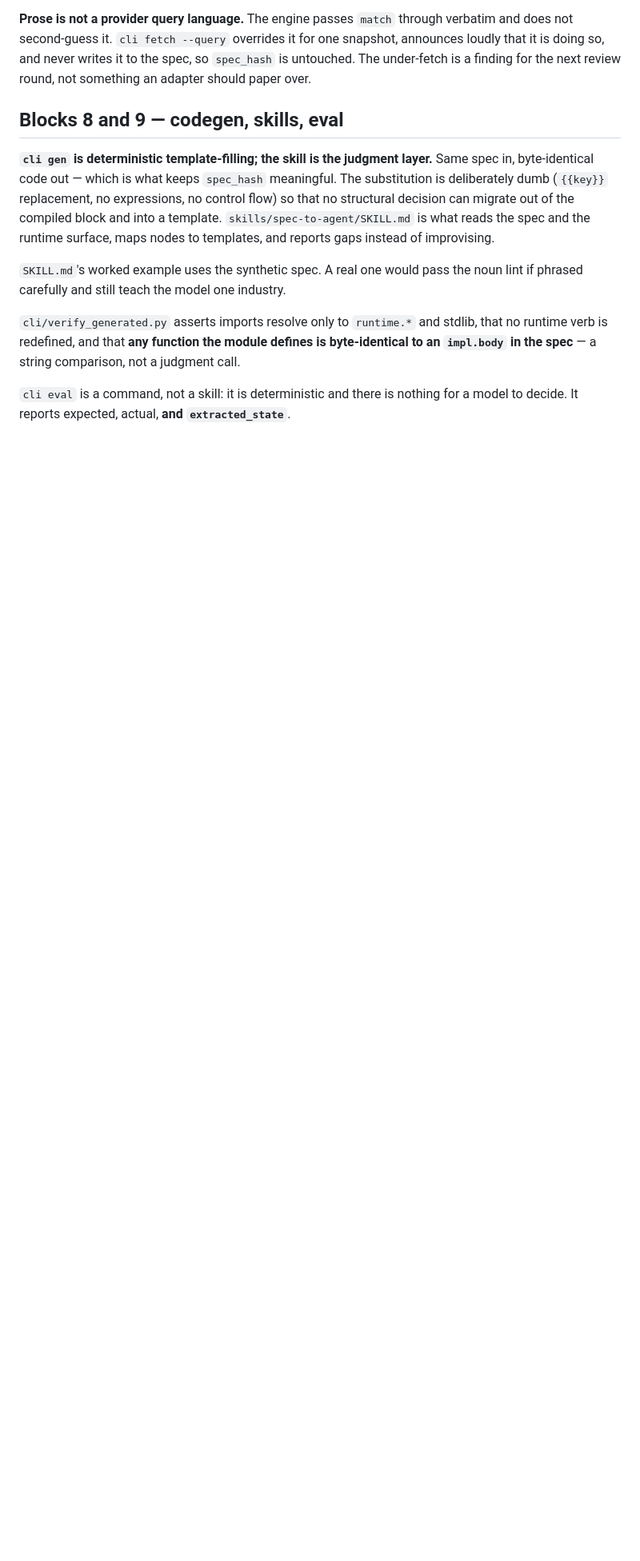
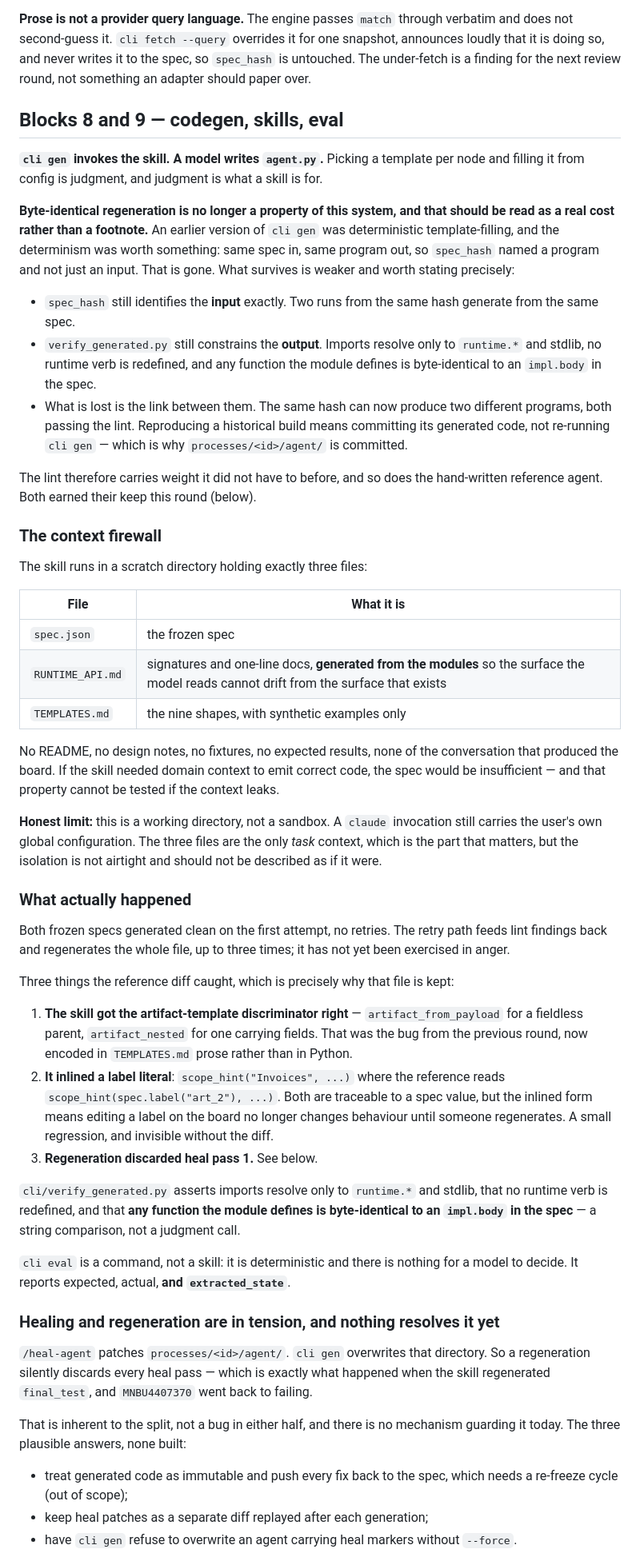
Before and after one commit to danhsiao/Meridian, a Markdown page: docs/blocks-6-9.md, the part around one of its changes. Shown at 80% size. Drawn GitHub-style; blank space fills up the shorter version.

Commit message:
docs: correct the determinism claim; record the heal/regeneration tension
The old language said "same spec in, byte-identical code out". With the skill
generating, that is false, and leaving it in place would be the worst kind of
stale claim -- one that used to be true. Replaced with what actually survives:
spec_hash still identifies the input, verify_generated still constrains the
output, and the link between them is gone. Reproducing a historical build means
reading the committed generated code, not re-running cli gen.

Also recorded, because the regeneration exposed it: heal patches agent/ and gen
overwrites agent/, so a regeneration silently discards every heal pass. It did
exactly that to pass 1, and MNBU4407370 is failing again. Three possible fixes
listed, none built; the workaround is ordering.

Temporal is now written up as proven rather than implied, with the screenshot
and the workflow input that shows the generated module ran.

Co-Authored-By: Claude Opus 5 <noreply@anthropic.com>

```diff
--- a/docs/blocks-6-9.md
+++ b/docs/blocks-6-9.md
@@ -103,16 +123,68 @@ round, not something an adapter should paper over.
 
 ## Blocks 8 and 9 — codegen, skills, eval
 
-**`cli gen` is deterministic template-filling; the skill is the judgment
-layer.** Same spec in, byte-identical code out — which is what keeps
-`spec_hash` meaningful. The substitution is deliberately dumb (`{{key}}`
-replacement, no expressions, no control flow) so that no structural decision can
-migrate out of the compiled block and into a template.
-`skills/spec-to-agent/SKILL.md` is what reads the spec and the runtime surface,
-maps nodes to templates, and reports gaps instead of improvising.
+**`cli gen` invokes the skill. A model writes `agent.py`.** Picking a template
+per node and filling it from config is judgment, and judgment is what a skill is
+for.
 
-`SKILL.md`'s worked example uses the synthetic spec. A real one would pass the
-noun lint if phrased carefully and still teach the model one industry.
+**Byte-identical regeneration is no longer a property of this system, and that
+should be read as a real cost rather than a footnote.** An earlier version of
+`cli gen` was deterministic template-filling, and the determinism was worth
+something: same spec in, same program out, so `spec_hash` named a program and
+not just an input. That is gone. What survives is weaker and worth stating
+precisely:
+
+- `spec_hash` still identifies the **input** exactly. Two runs from the same
+  hash generate from the same spec.
+- `verify_generated.py` still constrains the **output**. Imports resolve only to
+  `runtime.*` and stdlib, no runtime verb is redefined, and any function the
+  module defines is byte-identical to an `impl.body` in the spec.
+- What is lost is the link between them. The same hash can now produce two
+  different programs, both passing the lint. Reproducing a historical build
+  means committing its generated code, not re-running `cli gen` — which is why
+  `processes/<id>/agent/` is committed.
+
+The lint therefore carries weight it did not have to before, and so does the
+hand-written reference agent. Both earned their keep this round (below).
+
+### The context firewall
+
+The skill runs in a scratch directory holding exactly three files:
+
+| File | What it is |
+|---|---|
+| `spec.json` | the frozen spec |
+| `RUNTIME_API.md` | signatures and one-line docs, **generated from the modules** so the surface the model reads cannot drift from the surface that exists |
+| `TEMPLATES.md` | the nine shapes, with synthetic examples only |
+
+No README, no design notes, no fixtures, no expected results, none of the
+conversation that produced the board. If the skill needed domain context to emit
+correct code, the spec would be insufficient — and that property cannot be
+tested if the context leaks.
+
+**Honest limit:** this is a working directory, not a sandbox. A `claude`
+invocation still carries the user's own global configuration. The three files are
+the only *task* context, which is the part that matters, but the isolation is not
+airtight and should not be described as if it were.
+
+### What actually happened
+
+Both frozen specs generated clean on the first attempt, no retries. The retry
+path feeds lint findings back and regenerates the whole file, up to three times;
+it has not yet been exercised in anger.
+
+Three things the reference diff caught, which is precisely why that file is kept:
+
+1. **The skill got the artifact-template discriminator right** — `artifact_from_payload`
+   for a fieldless parent, `artifact_nested` for one carrying fields. That was
+   the bug from the previous round, now encoded in `TEMPLATES.md` prose rather
+   than in Python.
+2. **It inlined a label literal**: `scope_hint("Invoices", ...)` where the
+   reference reads `scope_hint(spec.label("art_2"), ...)`. Both are traceable to
+   a spec value, but the inlined form means editing a label on the board no
+   longer changes behaviour until someone regenerates. A small regression, and
+   invisible without the diff.
+3. **Regeneration discarded heal pass 1.** See below.
 
 `cli/verify_generated.py` asserts imports resolve only to `runtime.*` and
 stdlib, that no runtime verb is redefined, and that **any function the module
@@ -121,3 +193,20 @@ not a judgment call.
 
 `cli eval` is a command, not a skill: it is deterministic and there is nothing
 for a model to decide. It reports expected, actual, **and `extracted_state`**.
+
+### Healing and regeneration are in tension, and nothing resolves it yet
+
+`/heal-agent` patches `processes/<id>/agent/`. `cli gen` overwrites that
+directory. So a regeneration silently discards every heal pass — which is
+exactly what happened when the skill regenerated `final_test`, and
+`MNBU4407370` went back to failing.
+
+That is inherent to the split, not a bug in either half, and there is no
+mechanism guarding it today. The three plausible answers, none built:
+
+- treat generated code as immutable and push every fix back to the spec, which
+  needs a re-freeze cycle (out of scope);
+- keep heal patches as a separate diff replayed after each generation;
+- have `cli gen` refuse to overwrite an agent carrying heal markers without
+  `--force`.
+
```
Also changed, not shown: other parts of docs/blocks-6-9.md (+27 -4 lines), processes/final_test/heal-log.md (+20 -0 lines).
